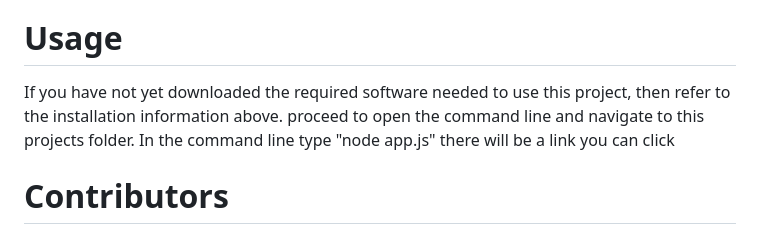
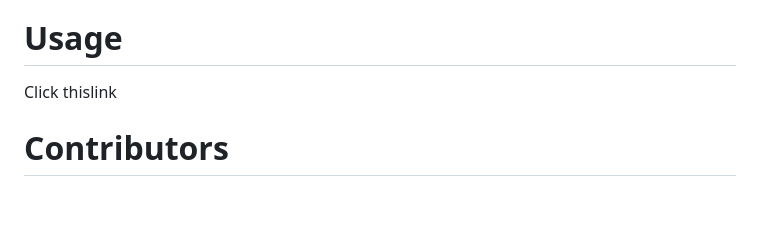
Before and after one commit to moxamadfarax/note-taker-app, a Markdown page: README.md, the part around the change. Drawn GitHub-style; blank space fills up the shorter version.

Commit message:
relaunching app

```diff
--- a/README.md
+++ b/README.md
@@ -27,7 +27,7 @@ The required software that this app utilizes is node, and express.
 
 # Usage
 
-If you have not yet downloaded the required software needed to use this project, then refer to the installation information above. proceed to open the command line and navigate to this projects folder. In the command line type "node app.js" there will be a link you can click
+Click thislink
 
 # Contributors
 
```
